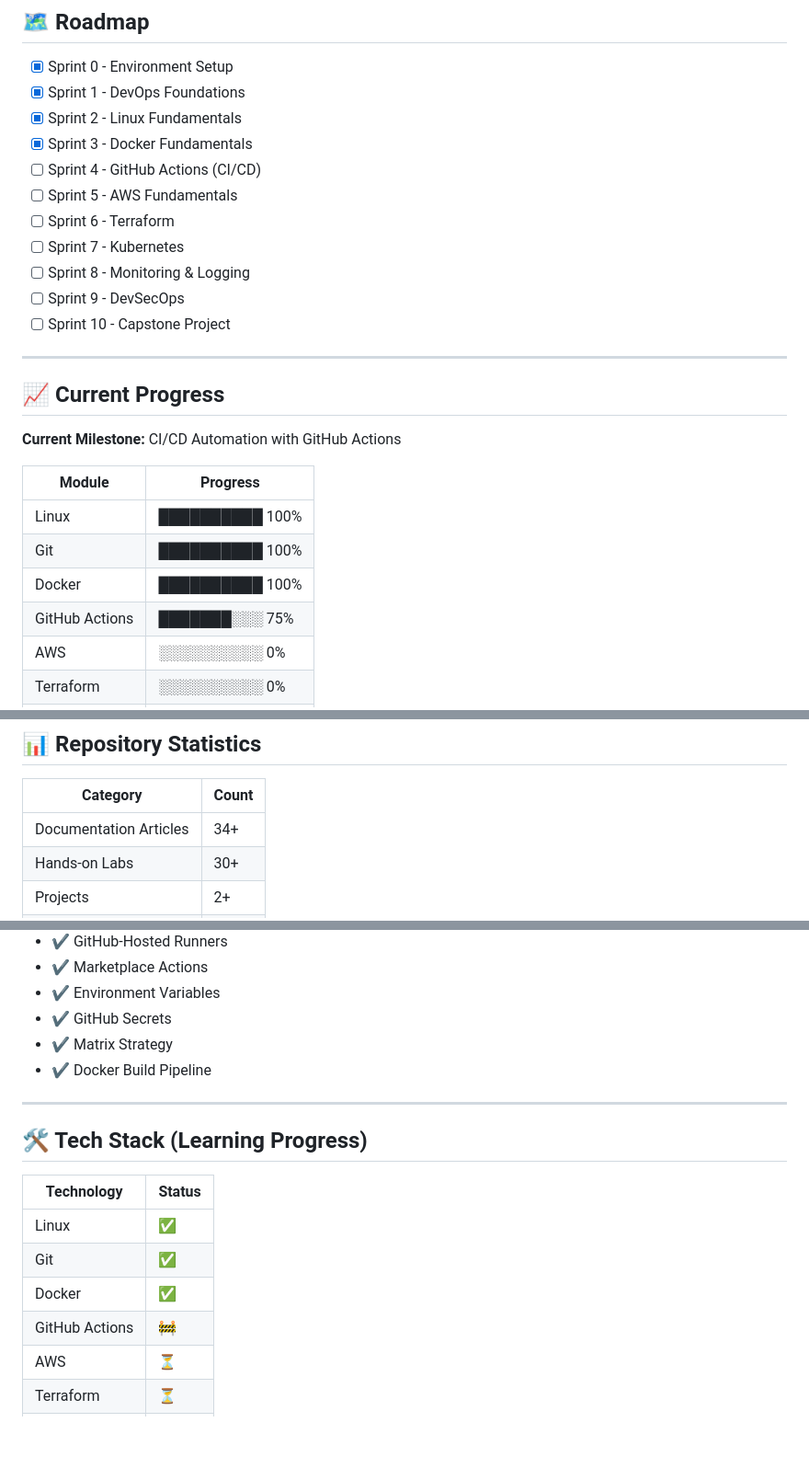
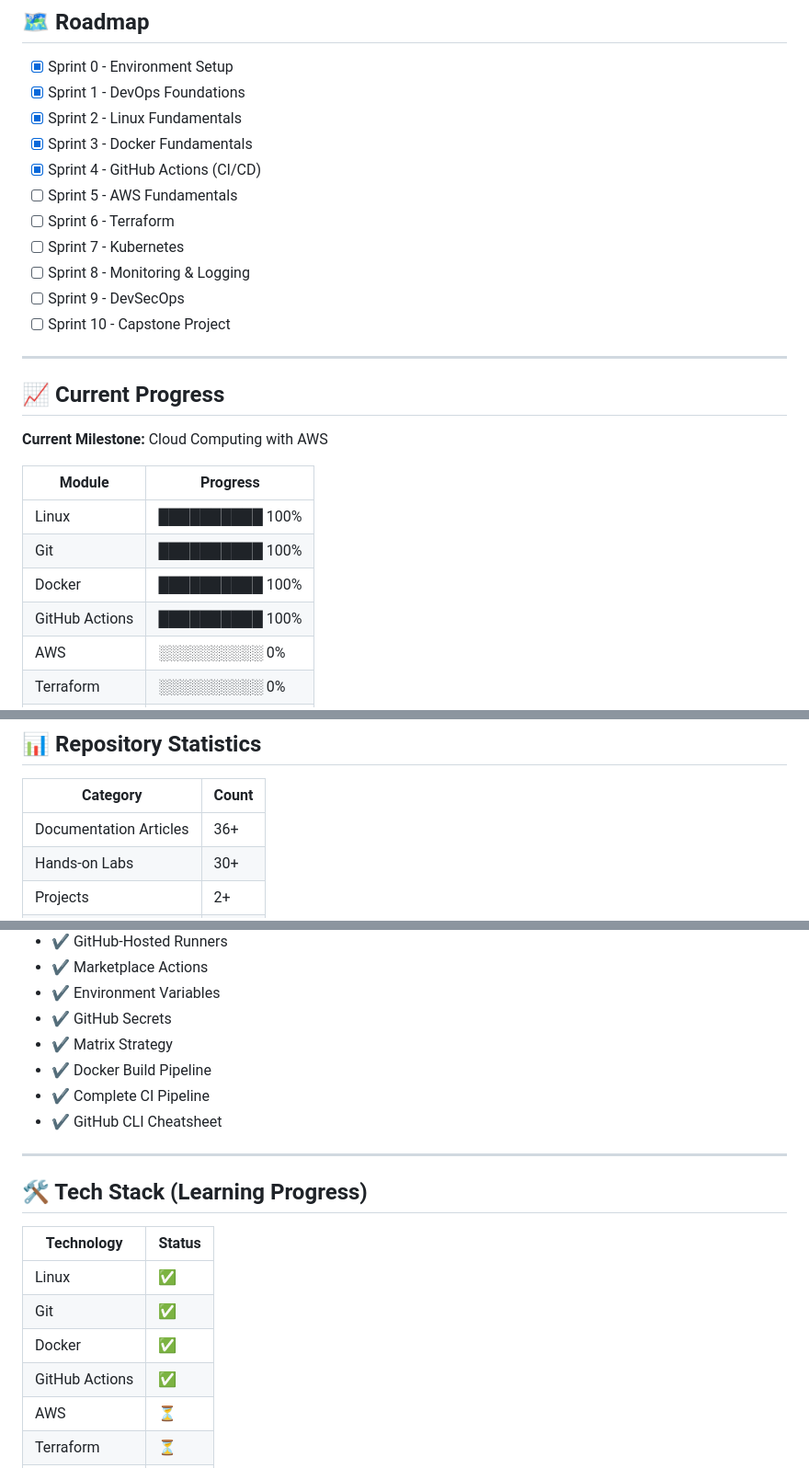
Before and after one commit to rhanifrizal/learning-devops, a Markdown page: README.md, 3 parts joined by grey strips. Shown at 92% size. GitHub-like rendering; blank space fills up the shorter version.

Commit message:
docs: mark GitHub Actions sprint as completed

```diff
--- a/README.md
+++ b/README.md
@@ -96,7 +96,7 @@ The goal is not just to understand the tools, but to understand the problems the
 - [x] Sprint 1 - DevOps Foundations
 - [x] Sprint 2 - Linux Fundamentals
 - [x] Sprint 3 - Docker Fundamentals
-- [ ] Sprint 4 - GitHub Actions (CI/CD)
+- [x] Sprint 4 - GitHub Actions (CI/CD)
 - [ ] Sprint 5 - AWS Fundamentals
 - [ ] Sprint 6 - Terraform
 - [ ] Sprint 7 - Kubernetes
@@ -108,14 +108,14 @@ The goal is not just to understand the tools, but to understand the problems the
 
 ## 📈 Current Progress
 
-**Current Milestone:** CI/CD Automation with GitHub Actions
+**Current Milestone:** Cloud Computing with AWS
 
 | Module            | Progress          |
 |-------------------|-------------------|
 | Linux             | ██████████ 100%   |
 | Git               | ██████████ 100%   |
 | Docker            | ██████████ 100%   |
-| GitHub Actions    | ███████░░░ 75%    |
+| GitHub Actions    | ██████████ 100%   |
 | AWS               | ░░░░░░░░░░ 0%     |
 | Terraform         | ░░░░░░░░░░ 0%     |
 | Kubernetes        | ░░░░░░░░░░ 0%     |
@@ -128,7 +128,7 @@ The goal is not just to understand the tools, but to understand the problems the
 
 | Category                  | Count     |
 |---------------------------|-----------|
-| Documentation Articles    | 34+       |
+| Documentation Articles    | 36+       |
 | Hands-on Labs             | 30+       |
 | Projects                  | 2+        |
 | Architecture Diagrams     | 5         |
@@ -192,6 +192,8 @@ The goal is not just to understand the tools, but to understand the problems the
 - ✔ GitHub Secrets
 - ✔ Matrix Strategy
 - ✔ Docker Build Pipeline
+- ✔ Complete CI Pipeline
+- ✔ GitHub CLI Cheatsheet
 
 ---
 
@@ -202,7 +204,7 @@ The goal is not just to understand the tools, but to understand the problems the
 | Linux          | ✅           |
 | Git            | ✅           |
 | Docker         | ✅           |
-| GitHub Actions | 🚧           |
+| GitHub Actions | ✅           |
 | AWS            | ⏳           |
 | Terraform      | ⏳           |
 | Kubernetes     | ⏳           |
```
